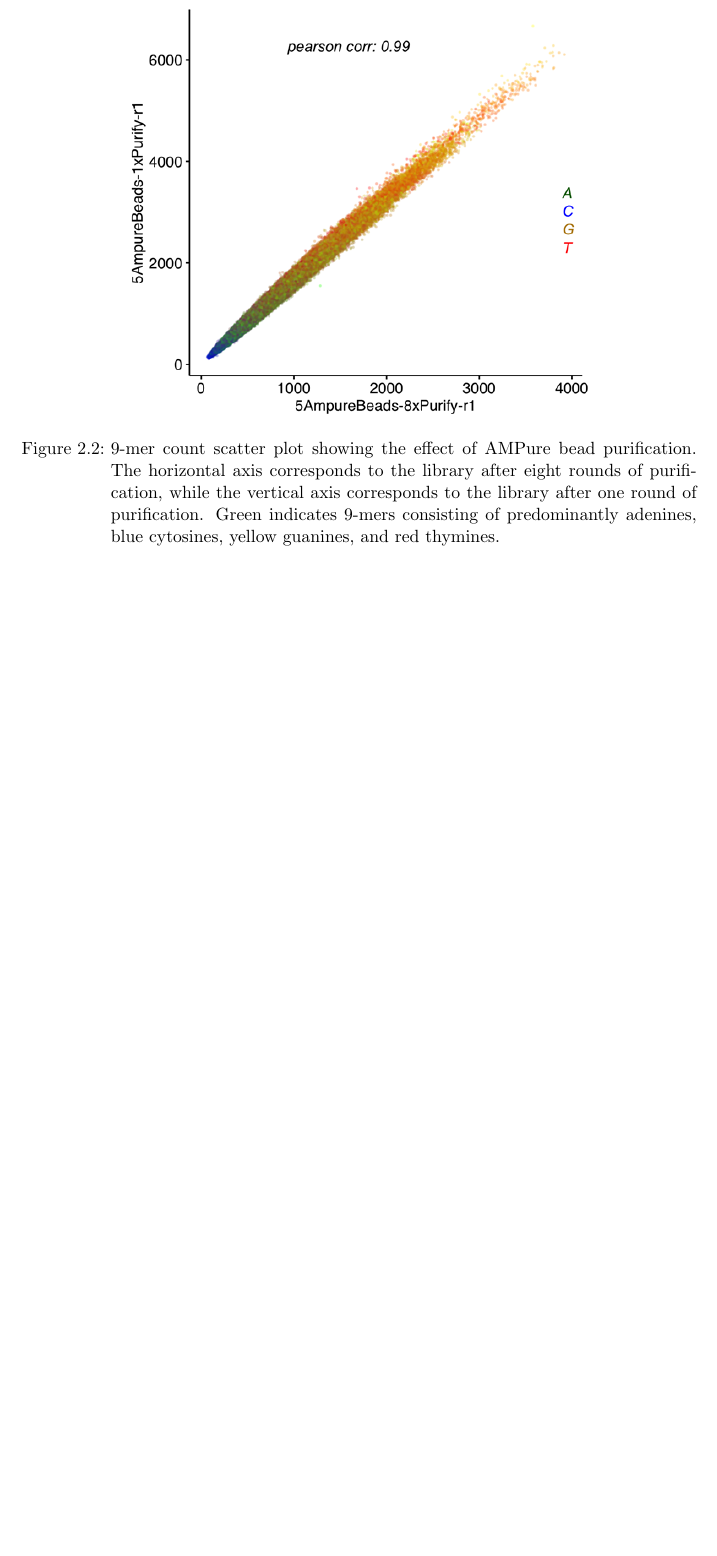
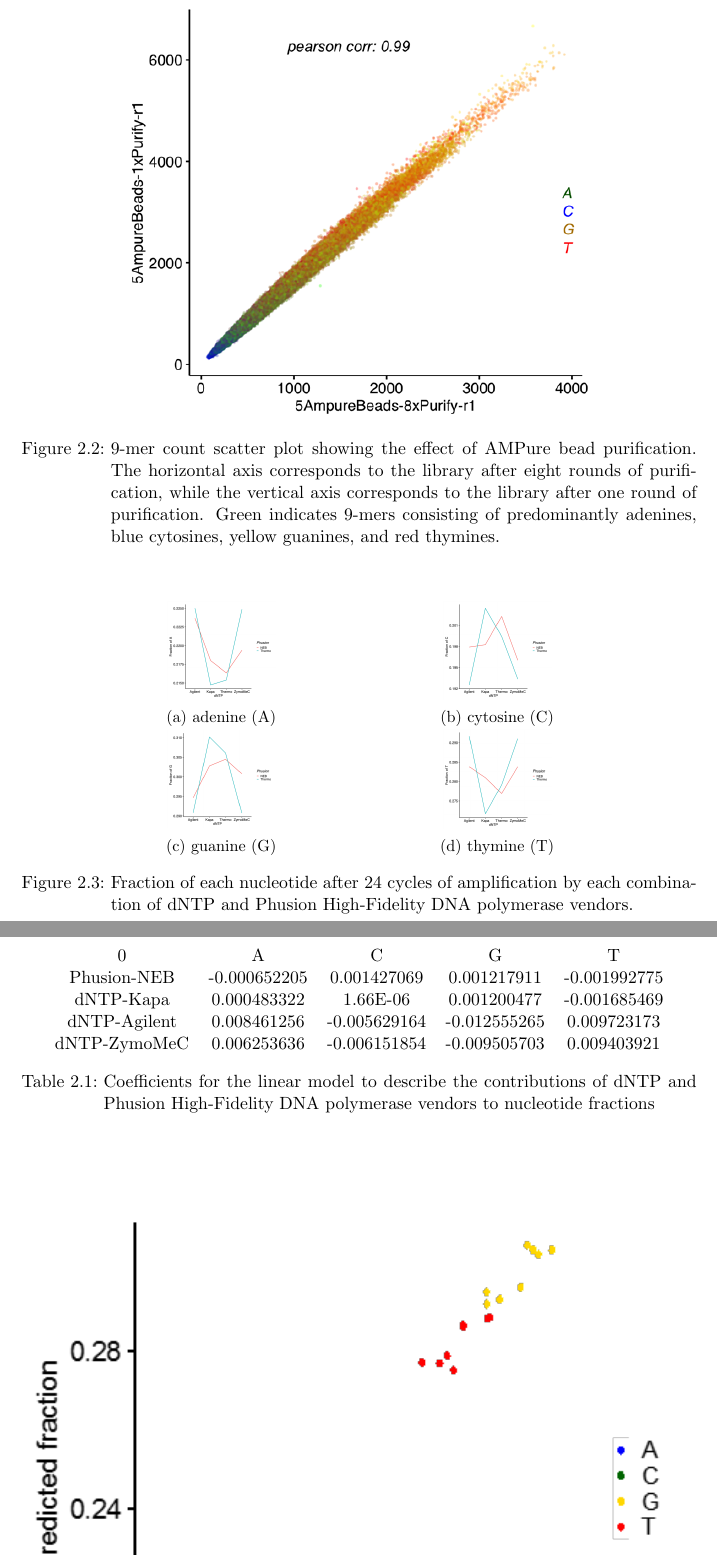
Before and after one commit to arinwongprommoon/selex2019, a LaTeX thesis (dissertation/dissertation.tex): part of page 23 of 27 before the commit and two parts of pages 23 and 24 of 28 after it, the two joined at a grey line, cut so that both start at the same text, the shorter picture padded with empty space. Compiled offline with pdfLaTeX.

Commit message:
DISSERTATION: added plots and equation for vendor bias
- rearranged packages in preamble for the sake of being organised
- added plots for each nucleotide
- added equation of linear model
- added CSV of the coefficients, and the table to show these
  (see this is why i love latex so much, it can do shit like this.
  arguably word can do it too but it crashes and can it do
  scientific notation?)
- added plot to verify linear model

```diff
--- a/dissertation/dissertation.tex
+++ b/dissertation/dissertation.tex
@@ -1,8 +1,17 @@
 \documentclass[parskip=full, numbers=noenddot]{scrreprt}
 
+% language
 \usepackage[english]{babel}
 \usepackage[utf8]{inputenc}
 \usepackage{csquotes}
+\usepackage{url}
+\usepackage[version=4]{mhchem}
+\usepackage{siunitx}
+\DeclareSIUnit\molar{\mole\per\cubic\deci\metre}
+\DeclareSIUnit\Molar{\textsc{m}}
+\DeclareSIUnit\calorie{cal}
+
+% citations
 \usepackage[
   natbib=true,
   backend=biber,
@@ -549,5 +554,31 @@ Eight rounds of purification of the lig147 input library by AMPure beads did not
 \subsection{Biases from reagent vendors}
 \label{ssec:pcrbias_result_reagent}
 
-Different combinations of vendors for dNTPs and Phusion High-Fidelity DNA polymerases for PCR were investigated.  The fractions of each nucleotide after 24 rounds of amplification were calculated for each combination.  These fractions were then used to construct a linear model % add reference to equation
-to describe the effects of dNTP and Phusion High-Fidelity DNA polymerase vendor on the fraction of the nucleotides. % add reference to table and verification of model by scatter plot
+% I'm seriously considering changing these plots to dot plots and the vertical axes to be uniform around 0.20 to 0.30.  I have the data, not the code...
+\begin{figure}[htpb]
+  \centering
+  \begin{subfigure}[htpb]{0.4\textwidth}
+    \centering
+    \includegraphics[width=0.4\textwidth]{linearmodel_a}
+    \caption{adenine (A)}
+    \label{fig:linearmodel_a}
+  \end{subfigure}
+  \begin{subfigure}[htpb]{0.4\textwidth}
+    \centering
+    \includegraphics[width=0.4\textwidth]{linearmodel_c}
+    \caption{cytosine (C)}
+    \label{fig:linearmodel_c}
+  \end{subfigure}
+  \begin{subfigure}[htpb]{0.4\textwidth}
+    \centering
+    \includegraphics[width=0.4\textwidth]{linearmodel_g}
+    \caption{guanine (G)}
+    \label{fig:linearmodel_g}
+  \end{subfigure}
+  \begin{subfigure}[htpb]{0.4\textwidth}
+    \centering
+    \includegraphics[width=0.4\textwidth]{linearmodel_t}
+    \caption{thymine (T)}
+    \label{fig:linearmodel_t}
+  \end{subfigure}
+  \caption{Fraction of each nucleotide after 24 cycles of amplification by each combination of dNTP and Phusion High-Fidelity DNA polymerase vendors.}
@@ -553,0 +593,6 @@ to describe the effects of dNTP and Phusion High-Fidelity DNA polymerase vendor
+\begin{table}[htpb]
+  \centering
+  %\begin{tabular}{}
+  \pgfplotstabletypeset[col sep = comma, string type]{linearmodel.csv}
+  %\end{tabular}
+  \caption{Coefficients for the linear model to describe the contributions of dNTP and Phusion High-Fidelity DNA polymerase vendors to nucleotide fractions}
```
Also changed, not shown: dissertation/linearmodel.csv (added, +5 -0 lines), dissertation/dissertation.tex (32 more changed lines).
